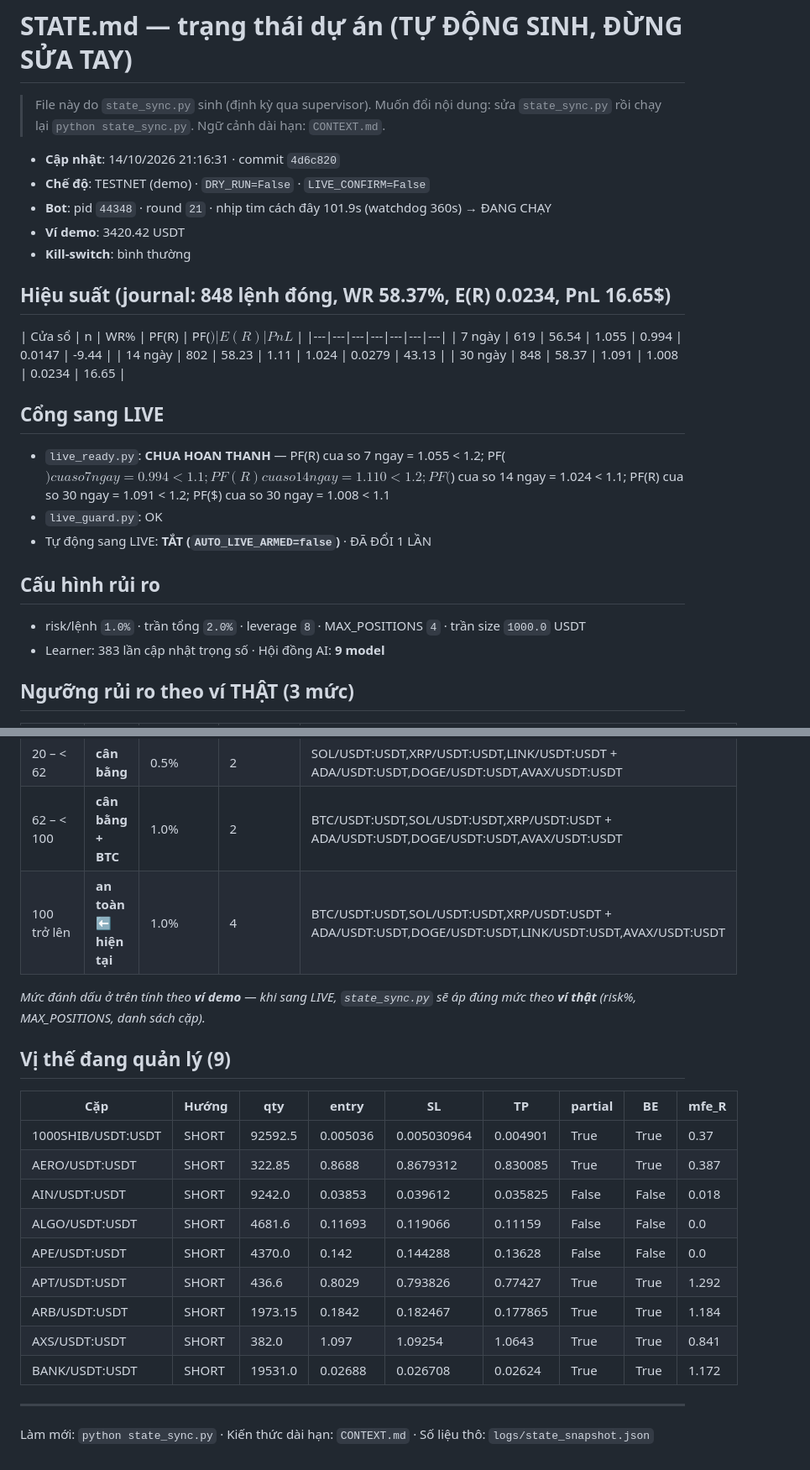
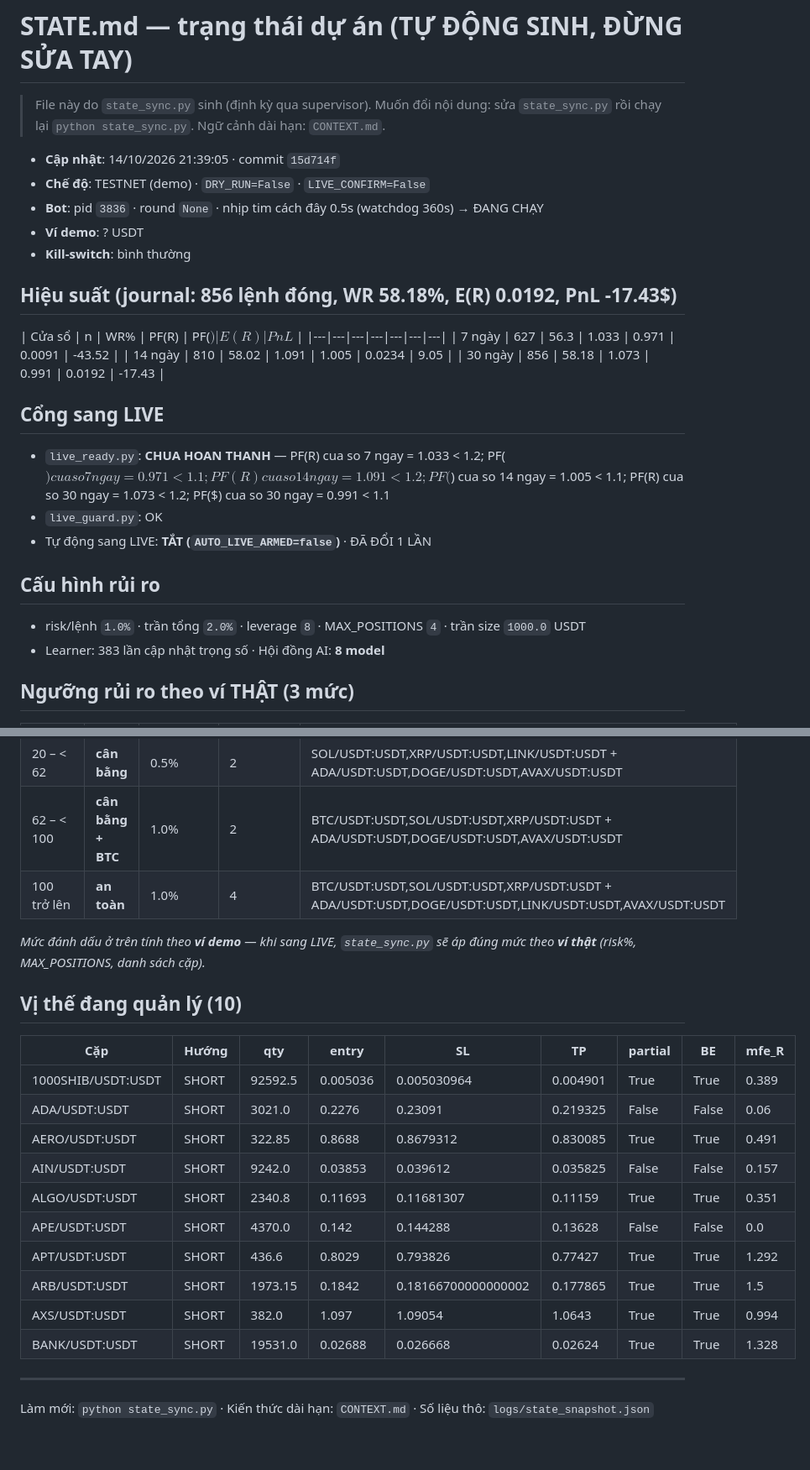
Before and after one commit to johntuan0906-ux/autonomous-trading-bot, a Markdown page: autonomous-trading-bot/STATE.md, 2 parts joined by grey strips. Shown at 84% size. Drawn GitHub-style.

Commit message:
chore(state): cap nhat STATE.md 14/10/2026 21:39:05 (n=856, PF(R)=1.073, TESTNET)

```diff
--- a/autonomous-trading-bot/STATE.md
+++ b/autonomous-trading-bot/STATE.md
@@ -3,30 +3,30 @@
 > File này do `state_sync.py` sinh (định kỳ qua supervisor). Muốn đổi nội dung:
 > sửa `state_sync.py` rồi chạy lại `python state_sync.py`. Ngữ cảnh dài hạn: `CONTEXT.md`.
 
-- **Cập nhật**: 14/10/2026 21:16:31 · commit `4d6c820`
+- **Cập nhật**: 14/10/2026 21:39:05 · commit `15d714f`
 - **Chế độ**: TESTNET (demo) · `DRY_RUN=False` · `LIVE_CONFIRM=False`
-- **Bot**: pid `44348` · round `21` · nhịp tim cách đây 101.9s (watchdog 360s) → ĐANG CHẠY
-- **Ví demo**: 3420.42 USDT
+- **Bot**: pid `3836` · round `None` · nhịp tim cách đây 0.5s (watchdog 360s) → ĐANG CHẠY
+- **Ví demo**: ? USDT
 - **Kill-switch**: bình thường
 
-## Hiệu suất (journal: 848 lệnh đóng, WR 58.37%, E(R) 0.0234, PnL 16.65$)
+## Hiệu suất (journal: 856 lệnh đóng, WR 58.18%, E(R) 0.0192, PnL -17.43$)
 
 | Cửa sổ | n | WR% | PF(R) | PF($) | E(R) | PnL$ |
 |---|---|---|---|---|---|---|
-| 7 ngày | 619 | 56.54 | 1.055 | 0.994 | 0.0147 | -9.44 |
-| 14 ngày | 802 | 58.23 | 1.11 | 1.024 | 0.0279 | 43.13 |
-| 30 ngày | 848 | 58.37 | 1.091 | 1.008 | 0.0234 | 16.65 |
+| 7 ngày | 627 | 56.3 | 1.033 | 0.971 | 0.0091 | -43.52 |
+| 14 ngày | 810 | 58.02 | 1.091 | 1.005 | 0.0234 | 9.05 |
+| 30 ngày | 856 | 58.18 | 1.073 | 0.991 | 0.0192 | -17.43 |
 
 ## Cổng sang LIVE
 
-- `live_ready.py`: **CHUA HOAN THANH** — PF(R) cua so 7 ngay = 1.055 < 1.2; PF($) cua so 7 ngay = 0.994 < 1.1; PF(R) cua so 14 ngay = 1.110 < 1.2; PF($) cua so 14 ngay = 1.024 < 1.1; PF(R) cua so 30 ngay = 1.091 < 1.2; PF($) cua so 30 ngay = 1.008 < 1.1
+- `live_ready.py`: **CHUA HOAN THANH** — PF(R) cua so 7 ngay = 1.033 < 1.2; PF($) cua so 7 ngay = 0.971 < 1.1; PF(R) cua so 14 ngay = 1.091 < 1.2; PF($) cua so 14 ngay = 1.005 < 1.1; PF(R) cua so 30 ngay = 1.073 < 1.2; PF($) cua so 30 ngay = 0.991 < 1.1
 - `live_guard.py`: OK
 - Tự động sang LIVE: **TẮT (`AUTO_LIVE_ARMED=false`)** · ĐÃ ĐỔI 1 LẦN
 
 ## Cấu hình rủi ro
 
 - risk/lệnh `1.0%` · trần tổng `2.0%` · leverage `8` · MAX_POSITIONS `4` · trần size `1000.0` USDT
-- Learner: 383 lần cập nhật trọng số · Hội đồng AI: **9 model**
+- Learner: 383 lần cập nhật trọng số · Hội đồng AI: **8 model**
 
 ## Ngưỡng rủi ro theo ví THẬT (3 mức)
 
@@ -35,23 +35,24 @@
 | < 20 | **giảm lệnh** | 1.0% | 1 | SOL/USDT:USDT,XRP/USDT:USDT + ADA/USDT:USDT,DOGE/USDT:USDT,AVAX/USDT:USDT |
 | 20 – < 62 | **cân bằng** | 0.5% | 2 | SOL/USDT:USDT,XRP/USDT:USDT,LINK/USDT:USDT + ADA/USDT:USDT,DOGE/USDT:USDT,AVAX/USDT:USDT |
 | 62 – < 100 | **cân bằng + BTC** | 1.0% | 2 | BTC/USDT:USDT,SOL/USDT:USDT,XRP/USDT:USDT + ADA/USDT:USDT,DOGE/USDT:USDT,AVAX/USDT:USDT |
-| 100 trở lên | **an toàn** ⬅ **hiện tại** | 1.0% | 4 | BTC/USDT:USDT,SOL/USDT:USDT,XRP/USDT:USDT + ADA/USDT:USDT,DOGE/USDT:USDT,LINK/USDT:USDT,AVAX/USDT:USDT |
+| 100 trở lên | **an toàn** | 1.0% | 4 | BTC/USDT:USDT,SOL/USDT:USDT,XRP/USDT:USDT + ADA/USDT:USDT,DOGE/USDT:USDT,LINK/USDT:USDT,AVAX/USDT:USDT |
 
 _Mức đánh dấu ở trên tính theo **ví demo** — khi sang LIVE, `state_sync.py` sẽ áp đúng mức theo **ví thật** (risk%, MAX_POSITIONS, danh sách cặp)._
 
-## Vị thế đang quản lý (9)
+## Vị thế đang quản lý (10)
 
 | Cặp | Hướng | qty | entry | SL | TP | partial | BE | mfe_R |
 |---|---|---|---|---|---|---|---|---|
-| 1000SHIB/USDT:USDT | SHORT | 92592.5 | 0.005036 | 0.005030964 | 0.004901 | True | True | 0.37 |
-| AERO/USDT:USDT | SHORT | 322.85 | 0.8688 | 0.8679312 | 0.830085 | True | True | 0.387 |
-| AIN/USDT:USDT | SHORT | 9242.0 | 0.03853 | 0.039612 | 0.035825 | False | False | 0.018 |
-| ALGO/USDT:USDT | SHORT | 4681.6 | 0.11693 | 0.119066 | 0.11159 | False | False | 0.0 |
+| 1000SHIB/USDT:USDT | SHORT | 92592.5 | 0.005036 | 0.005030964 | 0.004901 | True | True | 0.389 |
+| ADA/USDT:USDT | SHORT | 3021.0 | 0.2276 | 0.23091 | 0.219325 | False | False | 0.06 |
+| AERO/USDT:USDT | SHORT | 322.85 | 0.8688 | 0.8679312 | 0.830085 | True | True | 0.491 |
+| AIN/USDT:USDT | SHORT | 9242.0 | 0.03853 | 0.039612 | 0.035825 | False | False | 0.157 |
+| ALGO/USDT:USDT | SHORT | 2340.8 | 0.11693 | 0.11681307 | 0.11159 | True | True | 0.351 |
 | APE/USDT:USDT | SHORT | 4370.0 | 0.142 | 0.144288 | 0.13628 | False | False | 0.0 |
 | APT/USDT:USDT | SHORT | 436.6 | 0.8029 | 0.793826 | 0.77427 | True | True | 1.292 |
-| ARB/USDT:USDT | SHORT | 1973.15 | 0.1842 | 0.182467 | 0.177865 | True | True | 1.184 |
-| AXS/USDT:USDT | SHORT | 382.0 | 1.097 | 1.09254 | 1.0643 | True | True | 0.841 |
-| BANK/USDT:USDT | SHORT | 19531.0 | 0.02688 | 0.026708 | 0.02624 | True | True | 1.172 |
+| ARB/USDT:USDT | SHORT | 1973.15 | 0.1842 | 0.18166700000000002 | 0.177865 | True | True | 1.5 |
+| AXS/USDT:USDT | SHORT | 382.0 | 1.097 | 1.09054 | 1.0643 | True | True | 0.994 |
+| BANK/USDT:USDT | SHORT | 19531.0 | 0.02688 | 0.026668 | 0.02624 | True | True | 1.328 |
 
 ---
 
```
